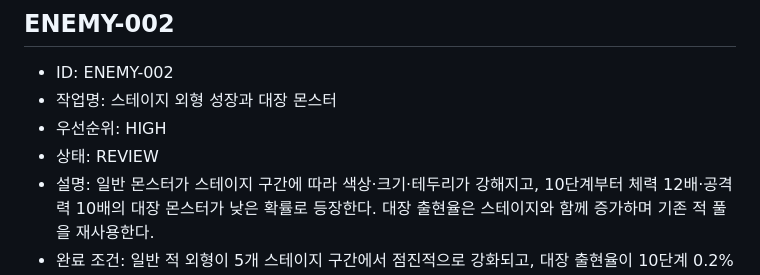
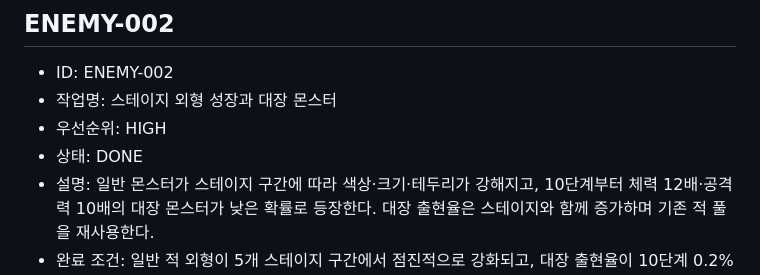
Before and after one commit to lankgoplay1234/center-stand, a Markdown page: TASKS.md, the part around the change. Rendered like a GitHub page.

```diff
--- a/TASKS.md
+++ b/TASKS.md
@@ -302,7 +302,7 @@
 - ID: ENEMY-002
 - 작업명: 스테이지 외형 성장과 대장 몬스터
 - 우선순위: HIGH
-- 상태: REVIEW
+- 상태: DONE
 - 설명: 일반 몬스터가 스테이지 구간에 따라 색상·크기·테두리가 강해지고, 10단계부터 체력 12배·공격력 10배의 대장 몬스터가 낮은 확률로 등장한다. 대장 출현율은 스테이지와 함께 증가하며 기존 적 풀을 재사용한다.
 - 완료 조건: 일반 적 외형이 5개 스테이지 구간에서 점진적으로 강화되고, 대장 출현율이 10단계 0.2%에서 100단계 2%까지 증가한다. 대장은 일반 적 대비 체력 12배·공격력 10배 이상이고 외형과 보상이 명확히 구분되며 100~140적 풀링 경로가 유지된다.
 - 관련 파일: `EnemyData.ts`, `StageData.ts`, `Enemy.ts`, `EnemyPool.ts`, `EnemyManager.ts`
```
Also changed, not shown: CHANGELOG.md (+2 -0 lines), PROJECT_STATUS.md (+1 -0 lines).
